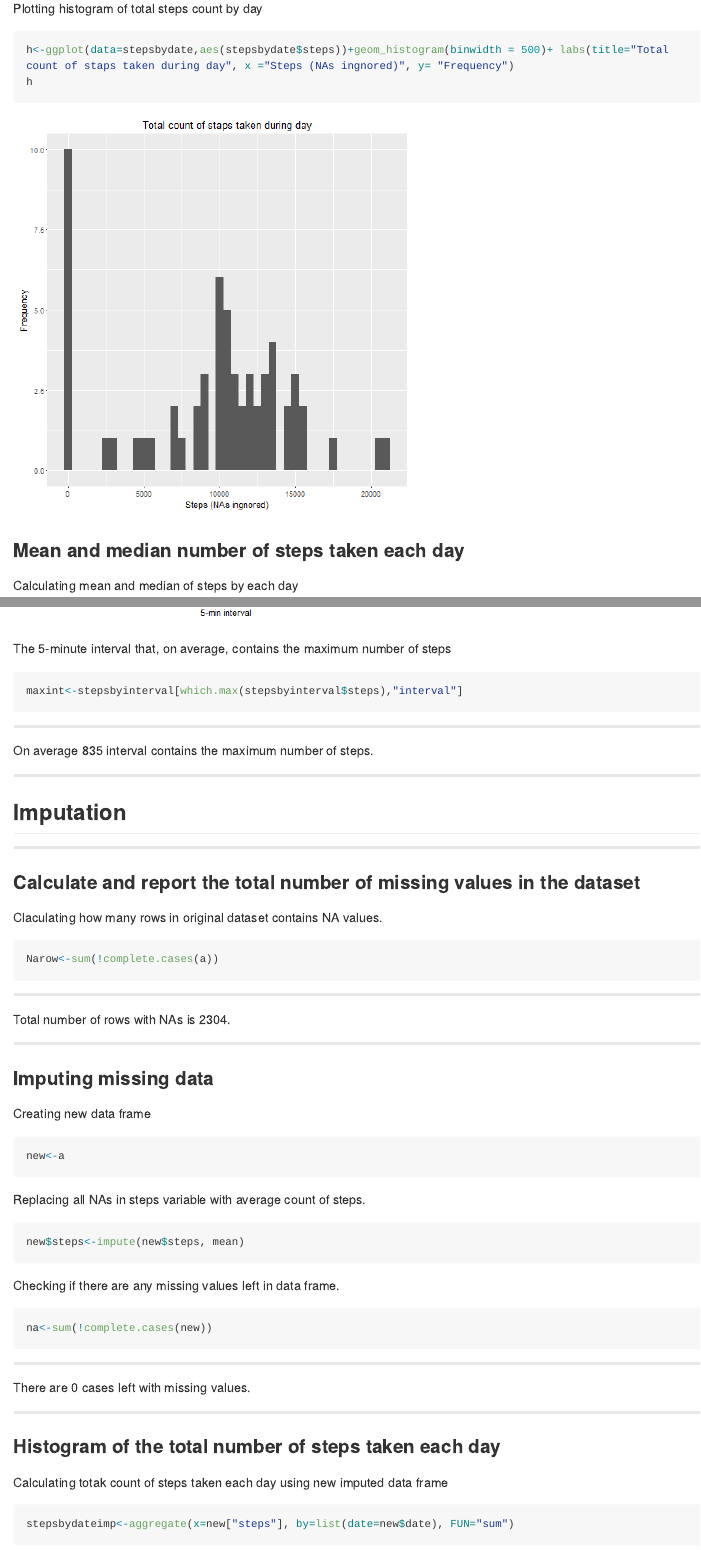
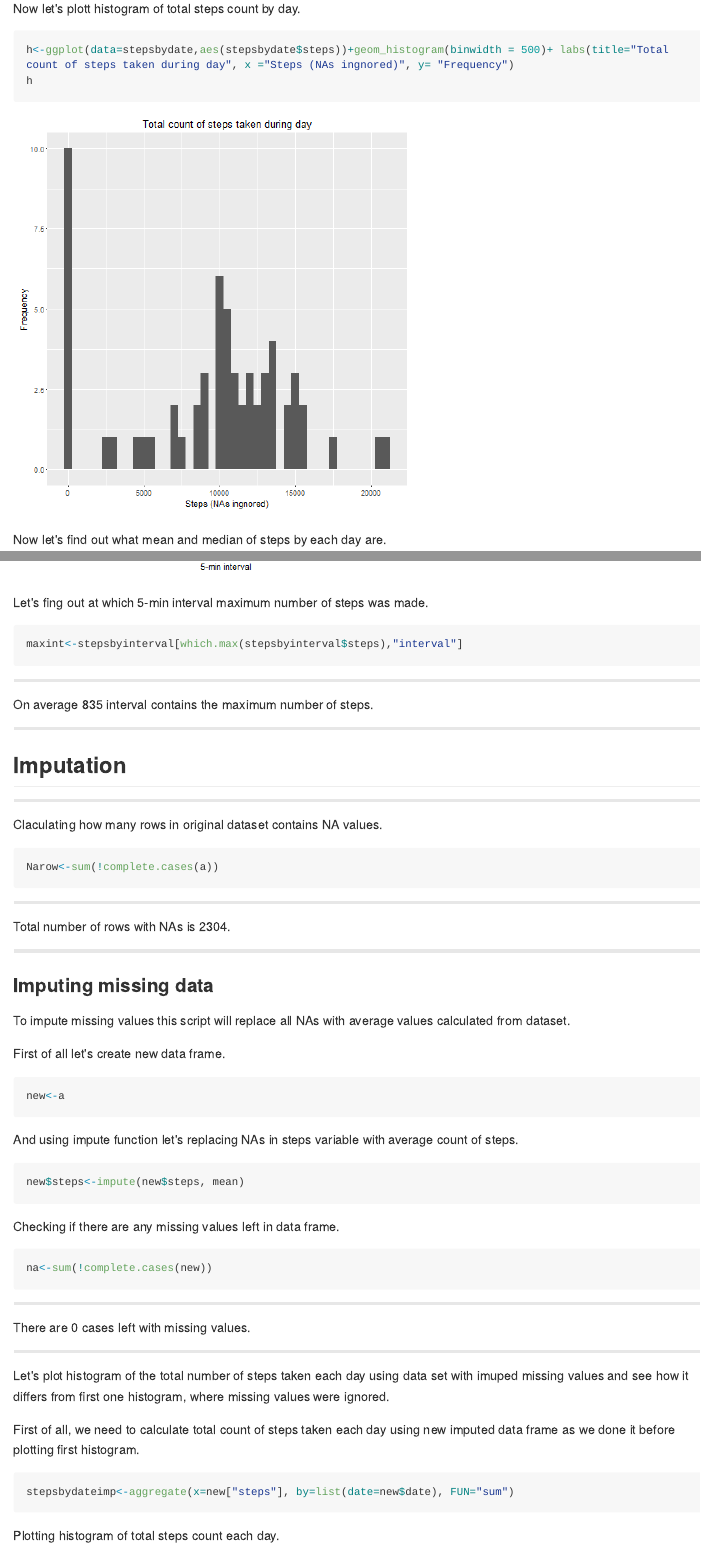
Before and after one commit to MaryOrlova/DataSci-ReproducibleResearch-1stAssignment, an R Markdown document (PA1_template.Rmd): the page in a window 1100 px wide, from 1100 px down before the commit and from 1150 px down after it, so that both start at the same text, and a second part further down, joined at a grey line. The pictures show the output file PA1_template.md that the author committed with the source, drawn offline in the style of GitHub; long lines of code are wrapped.

Commit message:
Corrected typos

````diff
--- a/PA1_template.Rmd
+++ b/PA1_template.Rmd
@@ -63,13 +61,11 @@ stepsbydate<-aggregate(x=a["steps"], by=list(date=a$date), FUN="sum", na.rm=TRUE
-Plotting histogram of total steps count by day
+Now let's plott histogram of total steps count by day.
 
 ```{r, echo=TRUE}
-h<-ggplot(data=stepsbydate,aes(stepsbydate$steps))+geom_histogram(binwidth = 500)+ labs(title="Total count of staps taken during day", x ="Steps (NAs ingnored)", y= "Frequency")
+h<-ggplot(data=stepsbydate,aes(stepsbydate$steps))+geom_histogram(binwidth = 500)+ labs(title="Total count of steps taken during day", x ="Steps (NAs ingnored)", y= "Frequency")
 h
 ```
 
-### Mean and median number of steps taken each day
-
-Calculating mean and median of steps by each day
+Now let's find out what mean and median of steps by each day are.
 
 ```{r, echo=TRUE}
 StepMed<-median(stepsbydate$steps, na.rm=TRUE)
@@ -100,7 +98,7 @@ g
 ```
 
 
-The 5-minute interval that, on average, contains the maximum number of steps
+Let's fing out at which 5-min interval maximum number of steps was made.
 
 ```{r, echo = TRUE}
 maxint<-stepsbyinterval[which.max(stepsbyinterval$steps),"interval"]
@@ -116,8 +114,6 @@ On average `r maxint` interval contains the maximum number of steps.
 
 ------------------------------------------------------------------------------------------------------
 
-### Calculate and report the total number of missing values in the dataset
-
 Claculating how many rows in original dataset contains NA values.
 
 ```{r, echo=TRUE}
@@ -132,12 +128,15 @@ Total number of rows with NAs is `r Narow`.
 
 ### Imputing missing data
 
-Creating new data frame
+To impute missing values this script will replace all NAs with average values calculated from dataset.
+
+First of all let's create new data frame.
+
 ```{r, echo =TRUE}
 new<-a
 ```
 
-Replacing all NAs in steps variable with average count of steps.
+And using impute function let's replacing NAs in steps variable with average count of steps.
 
 ```{r, echo =TRUE}
 new$steps<-impute(new$steps, mean)
@@ -155,9 +154,9 @@ There are `r na` cases left with missing values.
 
 ----------------------------------------------------
 
-### Histogram of the total number of steps taken each day
+Let's plot histogram of the total number of steps taken each day using data set with imuped missing values and see how it differs from first one histogram, where missing values were ignored.
 
-Calculating totak count of steps taken each day using new imputed data frame
+First of all, we need to calculate total count of steps taken each day using new imputed data frame as we done it before plotting first histogram.
 
 ```{r, echo=TRUE}
 stepsbydateimp<-aggregate(x=new["steps"], by=list(date=new$date), FUN="sum")
````
Also changed, not shown: PA1_template.html, PA1_template.md, figure/unnamed-chunk-6-1.png, PA1_template.Rmd (27 more changed lines).
